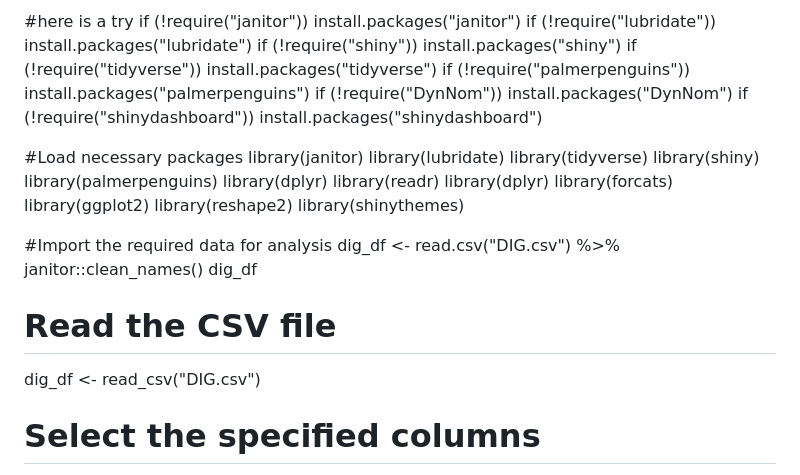
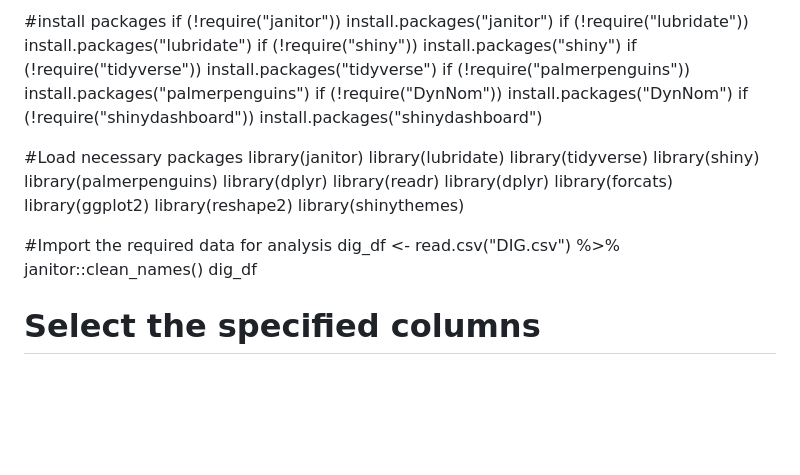
Before and after one commit to TeenaThomas98/DIG-Assignment-YT, a Markdown page: README.md, the part around the change. GitHub-like rendering; blank space fills up the shorter version.

Commit message:
Update README.md
change format

```diff
--- a/README.md
+++ b/README.md
@@ -1,4 +1,4 @@
-#here is a try
+#install packages
 if (!require("janitor")) install.packages("janitor")
 if (!require("lubridate")) install.packages("lubridate")
 if (!require("shiny")) install.packages("shiny")
@@ -25,9 +25,6 @@ library(shinythemes)
 dig_df <- read.csv("DIG.csv") %>%
   janitor::clean_names()
 dig_df
-
-# Read the CSV file
-dig_df <- read_csv("DIG.csv")
 
 # Select the specified columns
 selected_columns <- dig_df %>%
```
